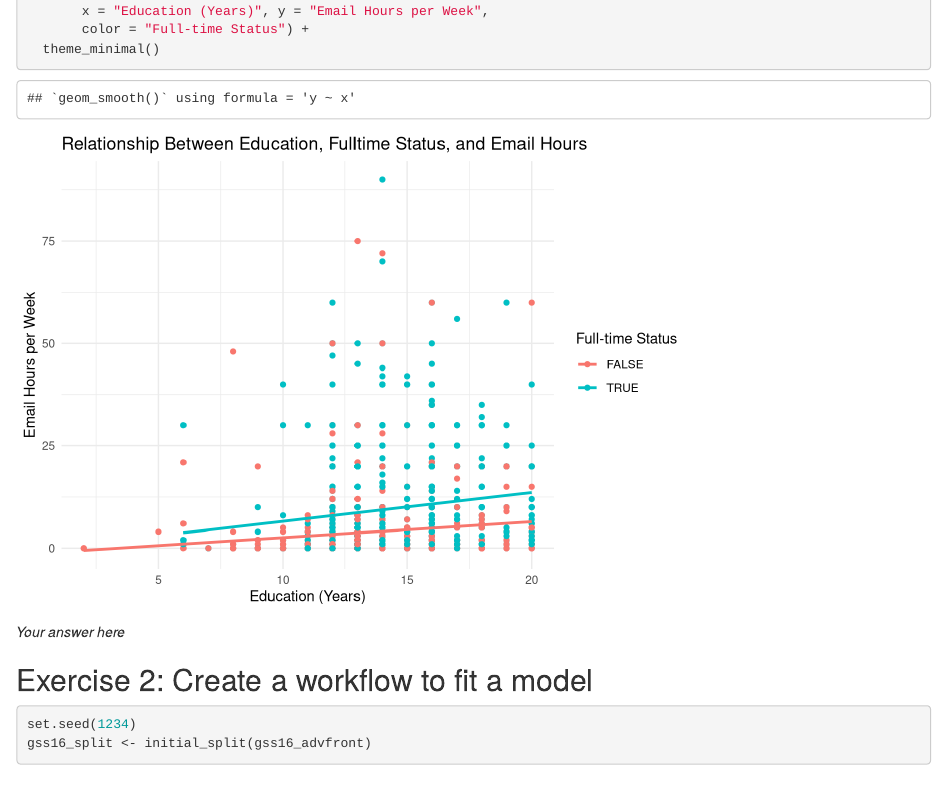
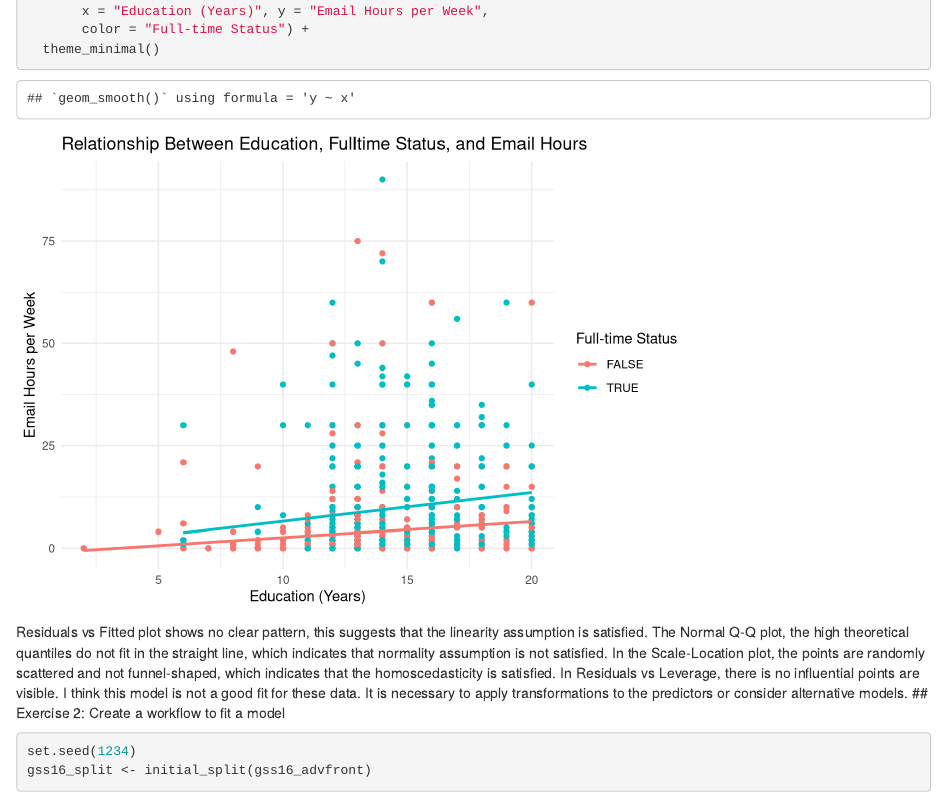
Before and after one commit to znsy1219/hw03, an R Markdown document (hw-03-template.Rmd): the page in a window 1100 px wide, from 2550 px down. Rendered offline with R 4.5, knitr and Pandoc, with nearby package versions; some code elsewhere in the file could not run offline; common packages that the code uses without loading them are loaded.

Commit message:
Question answering for Ex1b

````diff
--- a/hw-03-template.Rmd
+++ b/hw-03-template.Rmd
@@ -109,8 +109,11 @@ ggplot(gss16_advfront, aes(x = educ, y = emailhr, color = fulltime)) +
 
 ```
 
-*Your answer here*
-
+Residuals vs Fitted plot shows no clear pattern, this suggests that the linearity assumption is satisfied.
+The Normal Q-Q plot, the high theoretical quantiles do not fit in the straight line, which indicates that normality assumption is not satisfied.
+In the Scale-Location plot, the points are randomly scattered and not funnel-shaped, which indicates that the homoscedasticity is satisfied.
+In Residuals vs Leverage, there is no influential points are visible.
+I think this model is not a good fit for these data. It is necessary to apply transformations to the predictors or consider alternative models.
 ## Exercise 2: Create a workflow to fit a model
 
 ```{r split-data}
````
